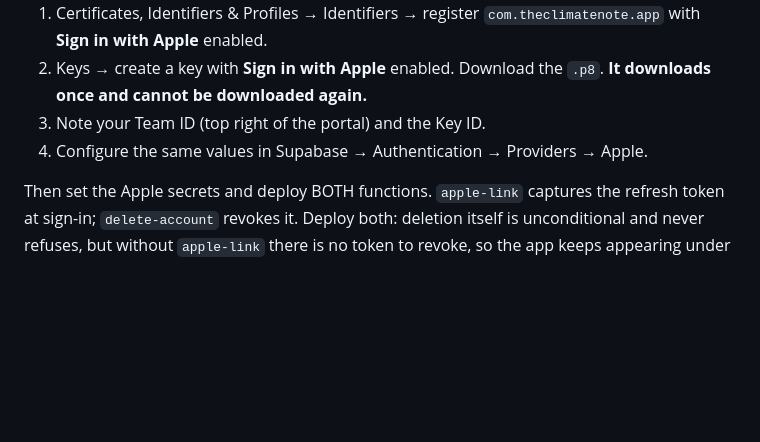
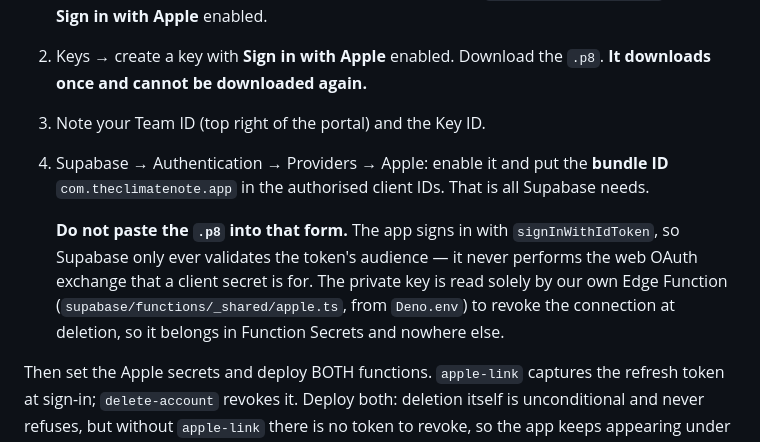
Before and after one commit to Sparkxt-0318/theclimatenotev2, a Markdown page: store/SUBMISSION.md, the part around the change. Drawn GitHub-style; blank space fills up the shorter version.

Commit message:
Say where the Apple private key actually goes
Section 3 told the author to "configure the same values" in Supabase's
Apple provider, which reads as an instruction to paste the .p8 into that
form. It isn't needed there. The app signs in with signInWithIdToken, so
Supabase only validates the token's audience — the client secret exists
for the web OAuth exchange, which this app never performs. The private
key is read by our own Edge Function from Deno.env
(supabase/functions/_shared/apple.ts) to revoke the connection at
deletion, so Function Secrets is its only home.

Verified by reading both call sites rather than inferring from the
provider docs.

Co-Authored-By: Claude Opus 5 <noreply@anthropic.com>
Claude-Session: https://claude.ai/code/session_01LWH3HGiB17gEEUeXeWG3zW

```diff
--- a/store/SUBMISSION.md
+++ b/store/SUBMISSION.md
@@ -122,7 +122,16 @@ Then:
 2. Keys → create a key with **Sign in with Apple** enabled. Download the `.p8`.
    **It downloads once and cannot be downloaded again.**
 3. Note your Team ID (top right of the portal) and the Key ID.
-4. Configure the same values in Supabase → Authentication → Providers → Apple.
+4. Supabase → Authentication → Providers → Apple: enable it and put the **bundle
+   ID** `com.theclimatenote.app` in the authorised client IDs. That is all
+   Supabase needs.
+
+   **Do not paste the `.p8` into that form.** The app signs in with
+   `signInWithIdToken`, so Supabase only ever validates the token's audience —
+   it never performs the web OAuth exchange that a client secret is for. The
+   private key is read solely by our own Edge Function
+   (`supabase/functions/_shared/apple.ts`, from `Deno.env`) to revoke the
+   connection at deletion, so it belongs in Function Secrets and nowhere else.
 
 Then set the Apple secrets and deploy BOTH functions. `apple-link` captures the
 refresh token at sign-in; `delete-account` revokes it. Deploy both: deletion
```
